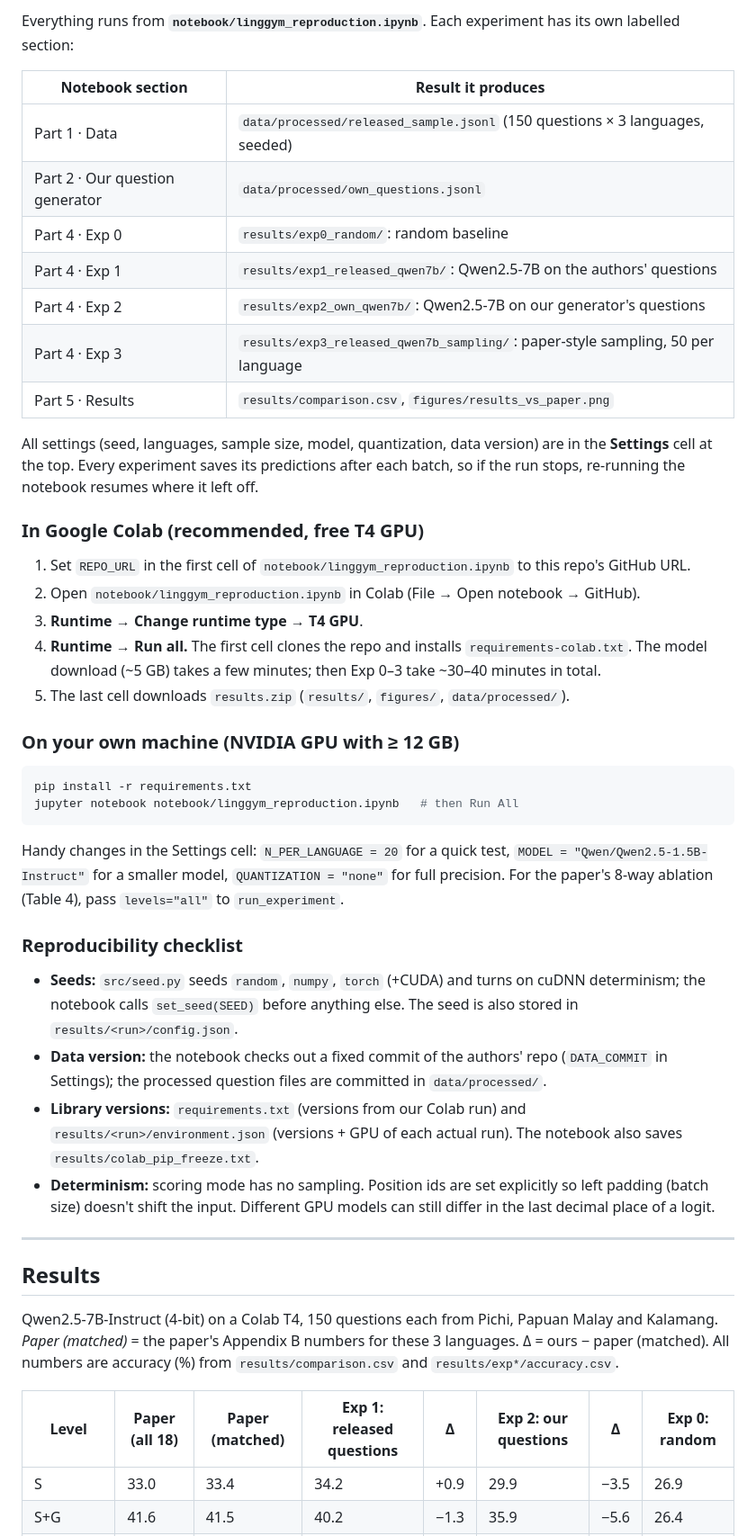
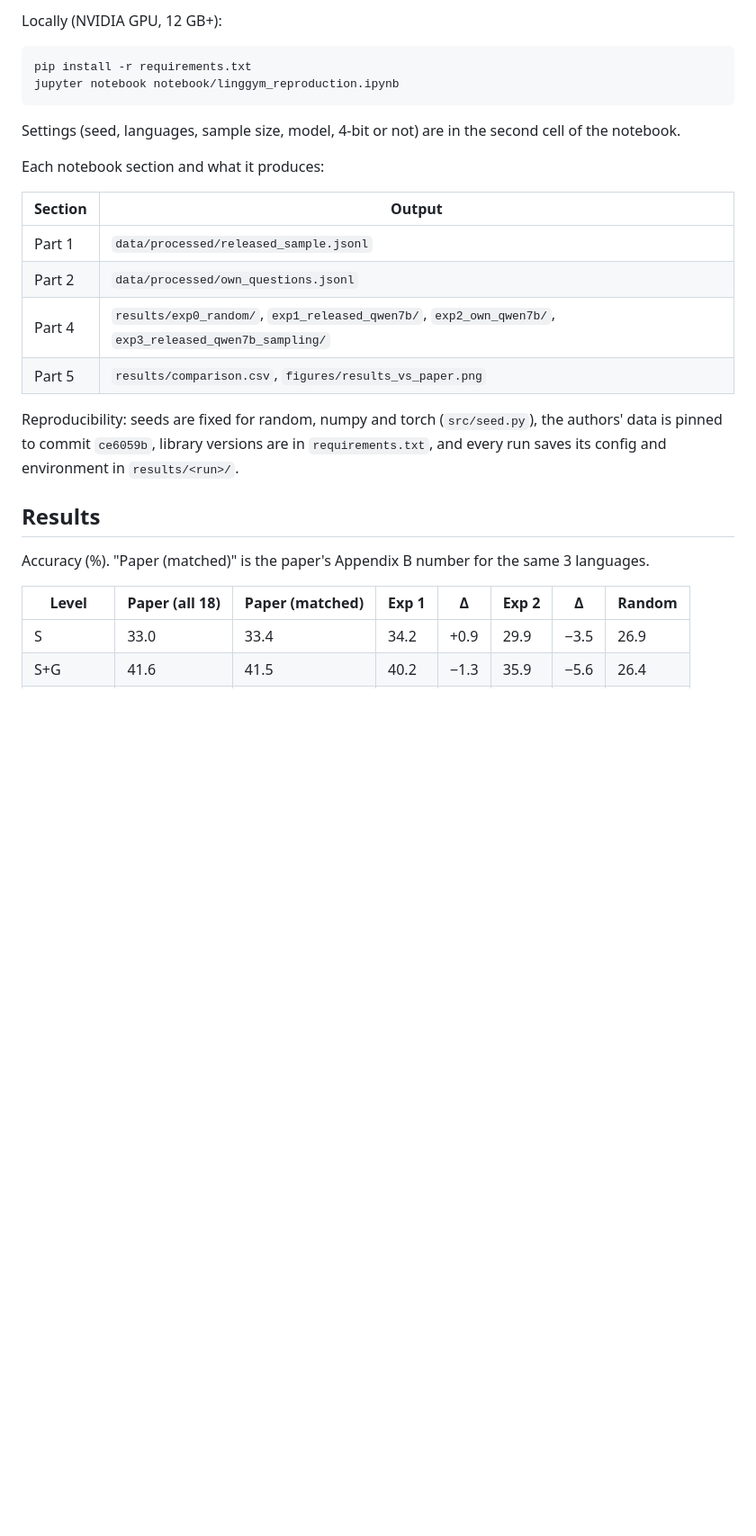
Before and after one commit to Thanush38/CSCI3052U-Machine-learning-individual-assignment, a Markdown page: README.md, the part around one of its changes. Shown at 90% size. Rendered like a GitHub page; blank space fills up the shorter version.

````diff
--- a/README.md
+++ b/README.md
@@ -57,56 +43,28 @@ linggym-repro/
 
-Everything runs from **`notebook/linggym_reproduction.ipynb`**. Each experiment has its own labelled section:
-
-| Notebook section | Result it produces |
-|---|---|
-| Part 1 · Data | `data/processed/released_sample.jsonl` (150 questions × 3 languages, seeded) |
-| Part 2 · Our question generator | `data/processed/own_questions.jsonl` |
-| Part 4 · Exp 0 | `results/exp0_random/`: random baseline |
-| Part 4 · Exp 1 | `results/exp1_released_qwen7b/`: Qwen2.5-7B on the authors' questions |
-| Part 4 · Exp 2 | `results/exp2_own_qwen7b/`: Qwen2.5-7B on our generator's questions |
-| Part 4 · Exp 3 | `results/exp3_released_qwen7b_sampling/`: paper-style sampling, 50 per language |
-| Part 5 · Results | `results/comparison.csv`, `figures/results_vs_paper.png` |
-
-All settings (seed, languages, sample size, model, quantization, data version) are in the **Settings** cell
-at the top. Every experiment saves its predictions after each batch, so if the run stops, re-running the
-notebook resumes where it left off.
-
-### In Google Colab (recommended, free T4 GPU)
-
-1. Set `REPO_URL` in the first cell of `notebook/linggym_reproduction.ipynb` to this repo's GitHub URL.
-2. Open `notebook/linggym_reproduction.ipynb` in Colab (File → Open notebook → GitHub).
-3. **Runtime → Change runtime type → T4 GPU**.
-4. **Runtime → Run all.** The first cell clones the repo and installs `requirements-colab.txt`.
-   The model download (~5 GB) takes a few minutes; then Exp 0–3 take ~30–40 minutes in total.
-5. The last cell downloads `results.zip` (`results/`, `figures/`, `data/processed/`).
-
-### On your own machine (NVIDIA GPU with ≥ 12 GB)
-
+Locally (NVIDIA GPU, 12 GB+):
 ```bash
 pip install -r requirements.txt
-jupyter notebook notebook/linggym_reproduction.ipynb   # then Run All
+jupyter notebook notebook/linggym_reproduction.ipynb
 ```
 
-Handy changes in the Settings cell: `N_PER_LANGUAGE = 20` for a quick test, `MODEL = "Qwen/Qwen2.5-1.5B-Instruct"`
-for a smaller model, `QUANTIZATION = "none"` for full precision. For the paper's 8-way ablation (Table 4), pass
-`levels="all"` to `run_experiment`.
+Settings (seed, languages, sample size, model, 4-bit or not) are in the second cell of the notebook.
 
-### Reproducibility checklist
+Each notebook section and what it produces:
 
-- **Seeds:** `src/seed.py` seeds `random`, `numpy`, `torch` (+CUDA) and turns on cuDNN determinism; the notebook calls `set_seed(SEED)` before anything else. The seed is also stored in `results/<run>/config.json`.
-- **Data version:** the notebook checks out a fixed commit of the authors' repo (`DATA_COMMIT` in Settings); the processed question files are committed in `data/processed/`.
-- **Library versions:** `requirements.txt` (versions from our Colab run) and `results/<run>/environment.json` (versions + GPU of each actual run). The notebook also saves `results/colab_pip_freeze.txt`.
-- **Determinism:** scoring mode has no sampling. Position ids are set explicitly so left padding (batch size) doesn't shift the input. Different GPU models can still differ in the last decimal place of a logit.
+| Section | Output |
+|---|---|
+| Part 1 | `data/processed/released_sample.jsonl` |
+| Part 2 | `data/processed/own_questions.jsonl` |
+| Part 4 | `results/exp0_random/`, `exp1_released_qwen7b/`, `exp2_own_qwen7b/`, `exp3_released_qwen7b_sampling/` |
+| Part 5 | `results/comparison.csv`, `figures/results_vs_paper.png` |
 
----
+Reproducibility: seeds are fixed for random, numpy and torch (`src/seed.py`), the authors' data is pinned to commit `ce6059b`, library versions are in `requirements.txt`, and every run saves its config and environment in `results/<run>/`.
 
 ## Results
 
-Qwen2.5-7B-Instruct (4-bit) on a Colab T4, 150 questions each from Pichi, Papuan Malay and Kalamang.
-*Paper (matched)* = the paper's Appendix B numbers for these 3 languages. Δ = ours − paper (matched).
-All numbers are accuracy (%) from `results/comparison.csv` and `results/exp*/accuracy.csv`.
+Accuracy (%). "Paper (matched)" is the paper's Appendix B number for the same 3 languages.
 
-| Level | Paper (all 18) | Paper (matched) | Exp 1: released questions | Δ | Exp 2: our questions | Δ | Exp 0: random |
+| Level | Paper (all 18) | Paper (matched) | Exp 1 | Δ | Exp 2 | Δ | Random |
 |---|---|---|---|---|---|---|---|
 | S | 33.0 | 33.4 | 34.2 | +0.9 | 29.9 | −3.5 | 26.9 |
 | S+G | 41.6 | 41.5 | 40.2 | −1.3 | 35.9 | −5.6 | 26.4 |
````
Also changed, not shown: other parts of README.md (+48 -84 lines), figures/pipeline.png, 8 other files.
